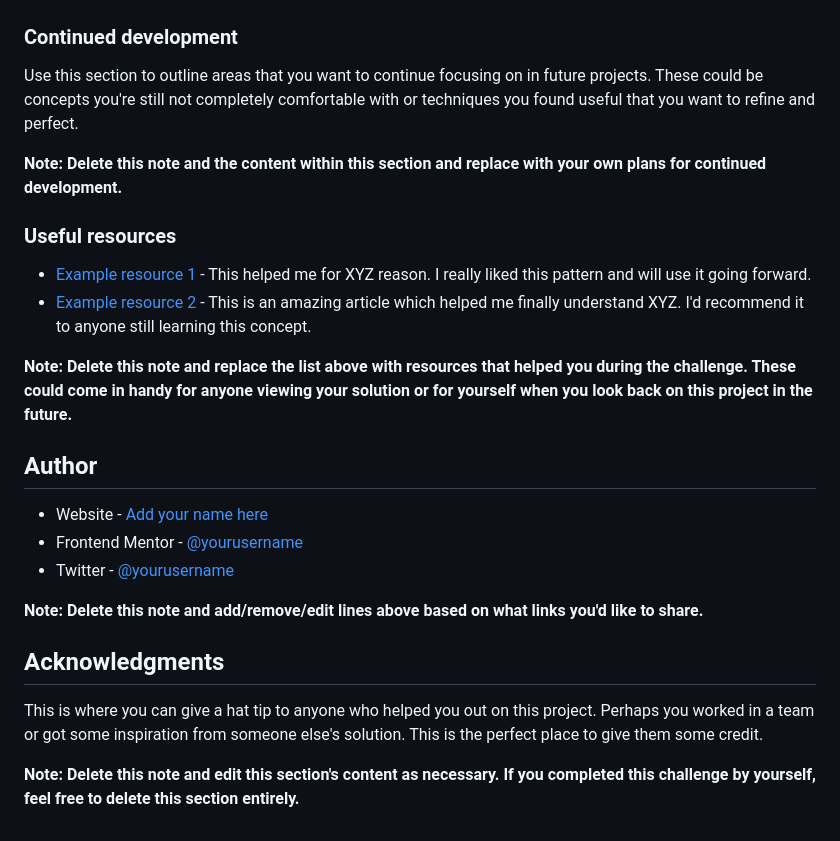
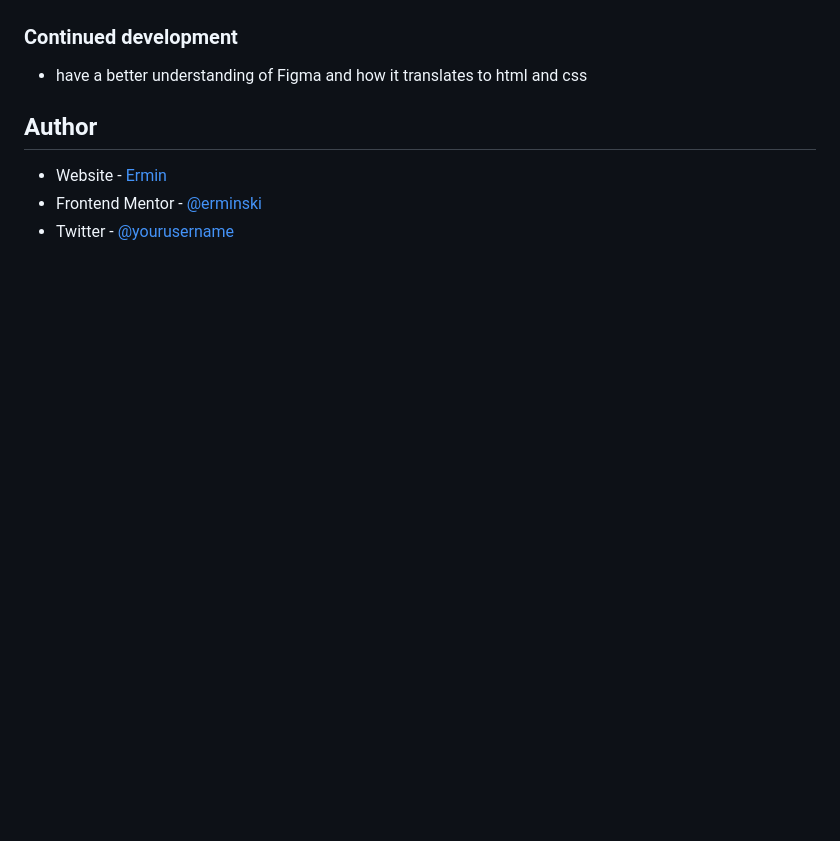
Before and after one commit to erminski/qr-code-component, a Markdown page: README.md, the part around the change printed below. Rendered like a GitHub page; blank space fills up the shorter version.

```diff
--- a/README.md
+++ b/README.md
@@ -77,27 +39,10 @@ If you want more help with writing markdown, we'd recommend checking out [The Ma
 
 ### Continued development
 
-Use this section to outline areas that you want to continue focusing on in future projects. These could be concepts you're still not completely comfortable with or techniques you found useful that you want to refine and perfect.
-
-**Note: Delete this note and the content within this section and replace with your own plans for continued development.**
-
-### Useful resources
-
-- [Example resource 1](https://www.example.com) - This helped me for XYZ reason. I really liked this pattern and will use it going forward.
-- [Example resource 2](https://www.example.com) - This is an amazing article which helped me finally understand XYZ. I'd recommend it to anyone still learning this concept.
-
-**Note: Delete this note and replace the list above with resources that helped you during the challenge. These could come in handy for anyone viewing your solution or for yourself when you look back on this project in the future.**
+- have a better understanding of Figma and how it translates to html and css
 
 ## Author
 
-- Website - [Add your name here](https://www.your-site.com)
-- Frontend Mentor - [@yourusername](https://www.frontendmentor.io/profile/yourusername)
+- Website - [Ermin](https://github.com/erminski)
+- Frontend Mentor - [@erminski](https://www.frontendmentor.io/profile/erminski)
 - Twitter - [@yourusername](https://www.twitter.com/yourusername)
-
-**Note: Delete this note and add/remove/edit lines above based on what links you'd like to share.**
-
-## Acknowledgments
-
-This is where you can give a hat tip to anyone who helped you out on this project. Perhaps you worked in a team or got some inspiration from someone else's solution. This is the perfect place to give them some credit.
-
-**Note: Delete this note and edit this section's content as necessary. If you completed this challenge by yourself, feel free to delete this section entirely.**
```
Also changed, not shown: other parts of README.md (+2 -40 lines), images/screenshot.png (added), 2 other files.
